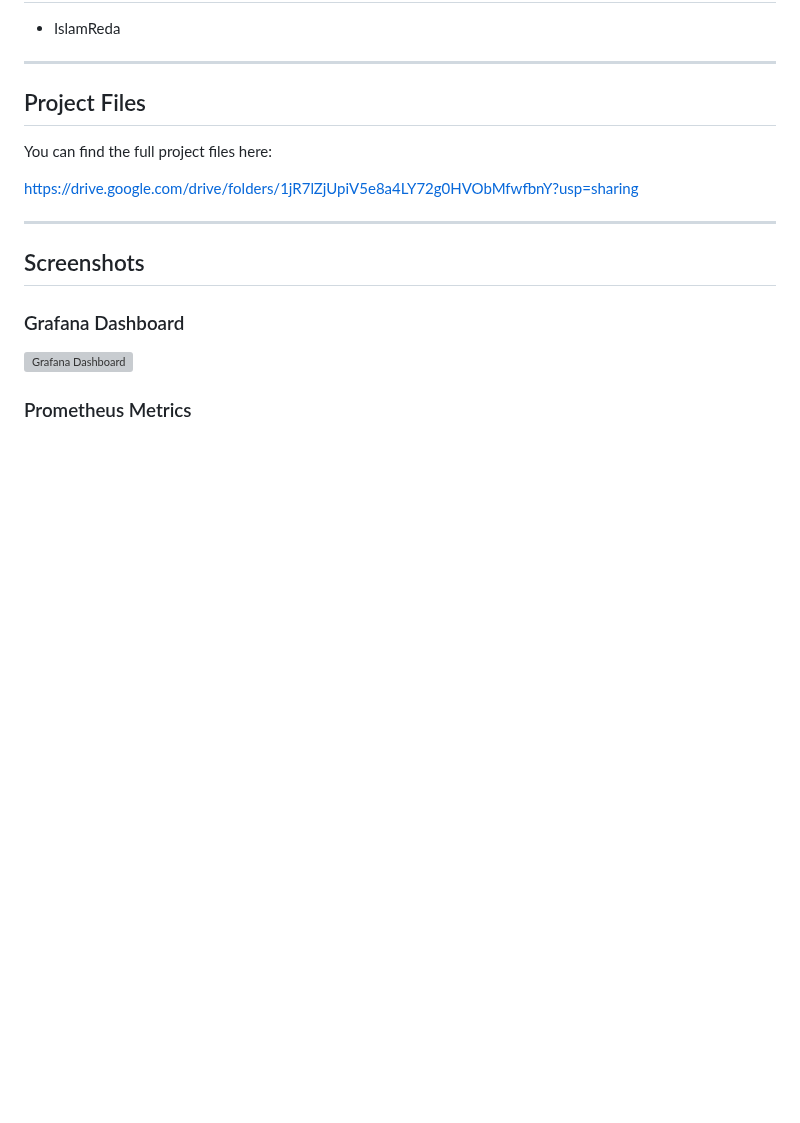
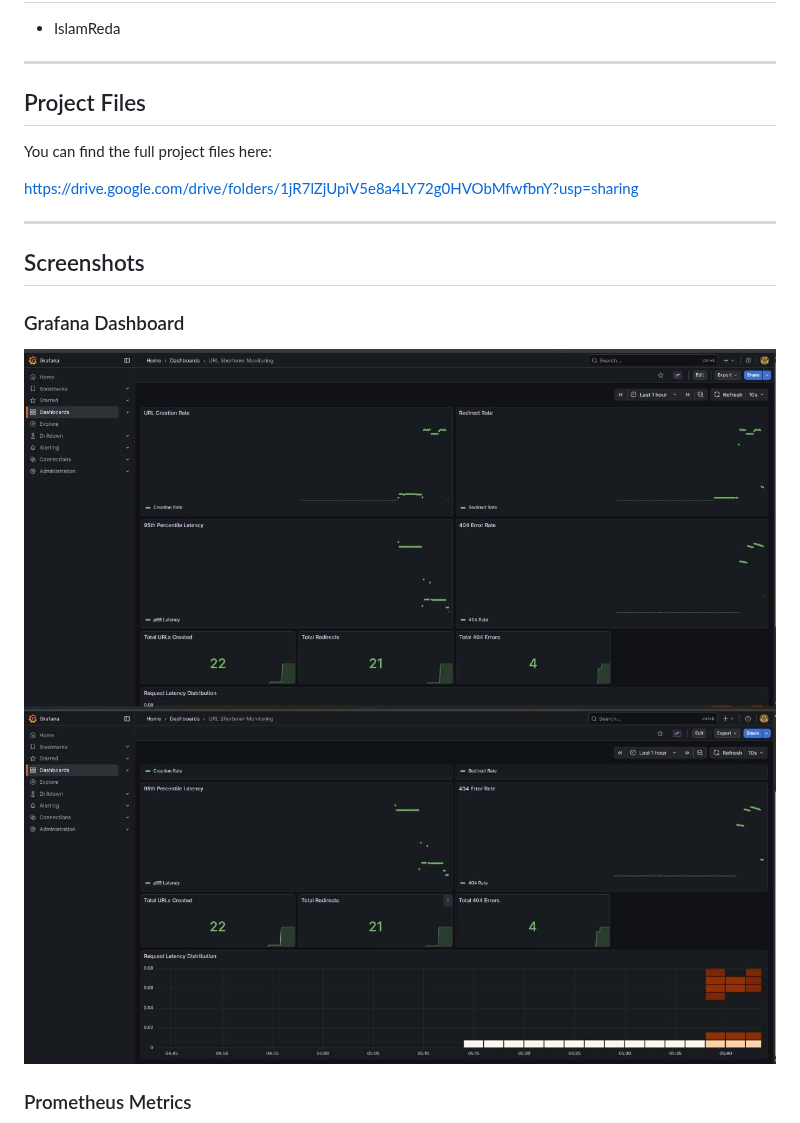
Before and after one commit to Andrewgamil/DockGuard, a Markdown page: README.md, the part around one of its changes. Rendered like a GitHub page; blank space fills up the shorter version; grey boxes are pictures that could not be loaded.

Commit message:
Revise screenshots in README.md
Updated screenshots in the README to include additional images and removed some old ones.

```diff
--- a/README.md
+++ b/README.md
@@ -73,6 +73,7 @@ You can find the full project files here:
 ## Screenshots
 
 ### Grafana Dashboard
-![Grafana Dashboard](docs/images/grafana-dashboard.png)
+![Grafana Dashboard](docs/images/grafana-1.jpg)
+![Grafana Dashboard](docs/images/grafana-2.jpg)
 
 ### Prometheus Metrics
```
Also changed, not shown: other parts of README.md (+11 -3 lines).
